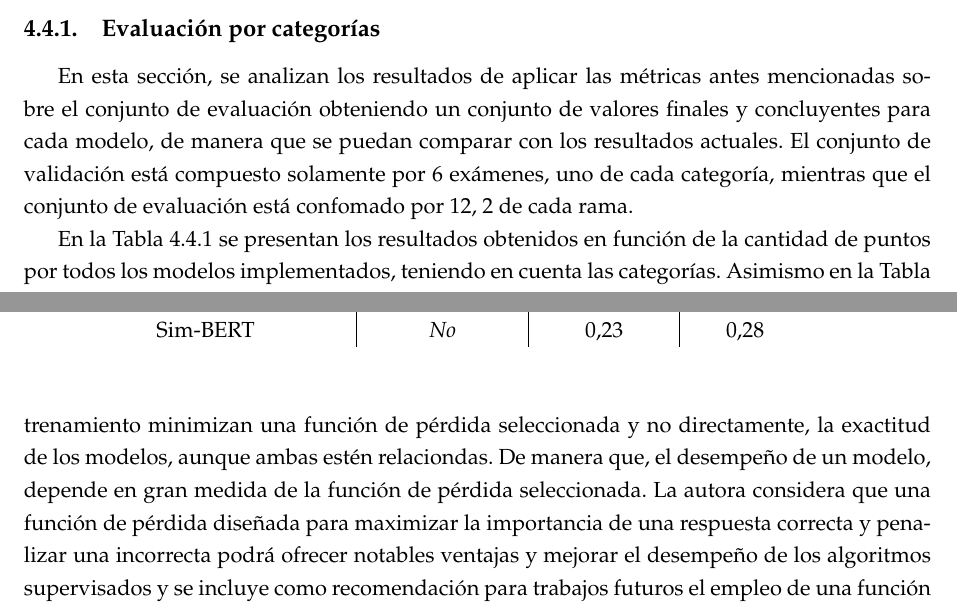
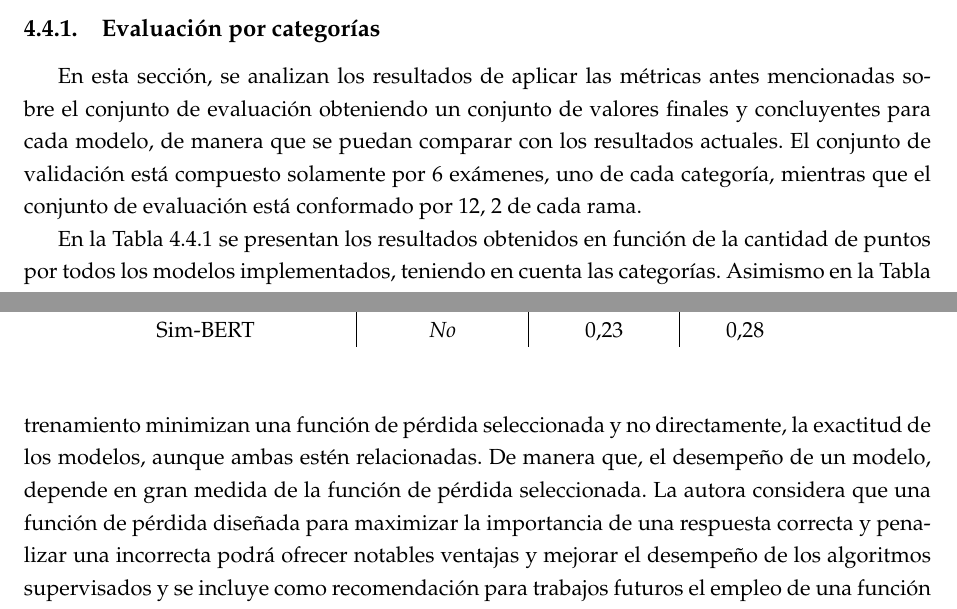
Before and after one commit to claudiaqw/head-qa-afi, a LaTeX thesis (writing/Thesis.tex, which reads writing/MainMatter/Results.tex): two parts of pages 53 and 57 of 60, joined at a grey line, cut so that both start at the same text. Compiled offline with pdfLaTeX.

Commit message:
final commit

```diff
--- a/writing/MainMatter/Results.tex
+++ b/writing/MainMatter/Results.tex
@@ -127,7 +127,7 @@ A continuación, se presentan los resultados alcanzados en este trabajo. Inicial
 
 \subsection{Evaluación por categorías}
 
-En esta sección, se analizan los resultados de aplicar las métricas antes mencionadas sobre el conjunto de evaluación obteniendo un conjunto de valores finales y concluyentes para cada modelo, de manera que se puedan comparar con los resultados actuales. El conjunto de validación está compuesto solamente por 6 exámenes, uno de cada categoría, mientras que el conjunto de evaluación está confomado por 12, 2 de cada rama.
+En esta sección, se analizan los resultados de aplicar las métricas antes mencionadas sobre el conjunto de evaluación obteniendo un conjunto de valores finales y concluyentes para cada modelo, de manera que se puedan comparar con los resultados actuales. El conjunto de validación está compuesto solamente por 6 exámenes, uno de cada categoría, mientras que el conjunto de evaluación está conformado por 12, 2 de cada rama.
 
 En la Tabla \ref{comparison_points} se presentan los resultados obtenidos en función de la cantidad de puntos por todos los modelos implementados, teniendo en cuenta las categorías. Asimismo en la Tabla \ref{comparison_accuracy}, se comparan en función de la exactitud. Adicionalmente, en ambos casos, en las líneas inferiores se incluyen las métricas reportadas en \cite{2019-head-qa} sobre el conjunto de datos en español.
 
@@ -281,7 +281,7 @@ Sin embargo, se debe tener en cuenta que el conjunto de datos de evaluación con
 
 De manera general, se puede afirmar que no hay grandes diferencias en los resultados en función de los datos de entrenamiento y las técnicas de remuestreo utilizadas.
 
-Los algoritmos de clasificación, a diferencia de los algoritmos de regresión, durante el entrenamiento minimizan una función de pérdida seleccionada y no directamente, la exactitud de los modelos, aunque ambas estén relaciondas. De manera que, el desempeño de un modelo, depende en gran medida de la función de pérdida seleccionada. La autora considera que una función de pérdida diseñada para maximizar la importancia de una respuesta correcta y penalizar una incorrecta podrá ofrecer notables ventajas y mejorar el desempeño de los algoritmos supervisados y se incluye como recomendación para trabajos futuros el empleo de una función de pérdida diferente.
+Los algoritmos de clasificación, a diferencia de los algoritmos de regresión, durante el entrenamiento minimizan una función de pérdida seleccionada y no directamente, la exactitud de los modelos, aunque ambas estén relacionadas. De manera que, el desempeño de un modelo, depende en gran medida de la función de pérdida seleccionada. La autora considera que una función de pérdida diseñada para maximizar la importancia de una respuesta correcta y penalizar una incorrecta podrá ofrecer notables ventajas y mejorar el desempeño de los algoritmos supervisados y se incluye como recomendación para trabajos futuros el empleo de una función de pérdida diferente.
 
 \section{Discusión de los resultados}
 
```
Also changed, not shown: Thesis.pdf (added), writing/MainMatter/Results.tex (6 more changed lines), 1 other file.
